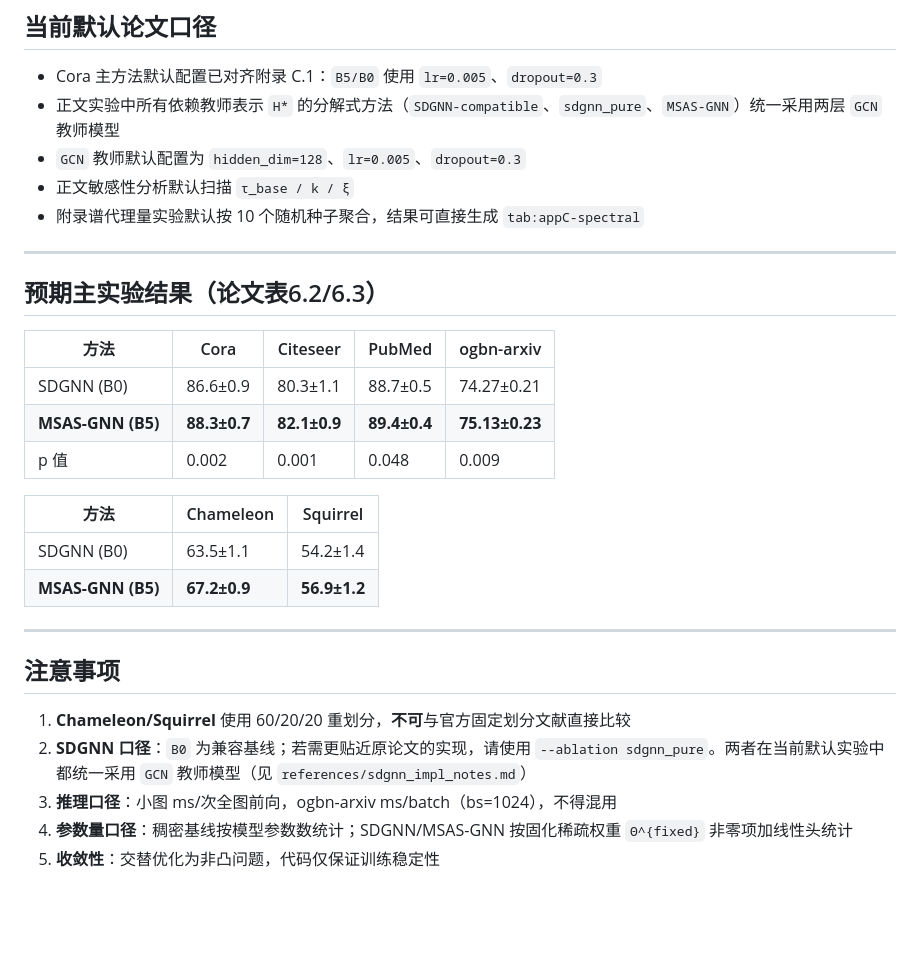
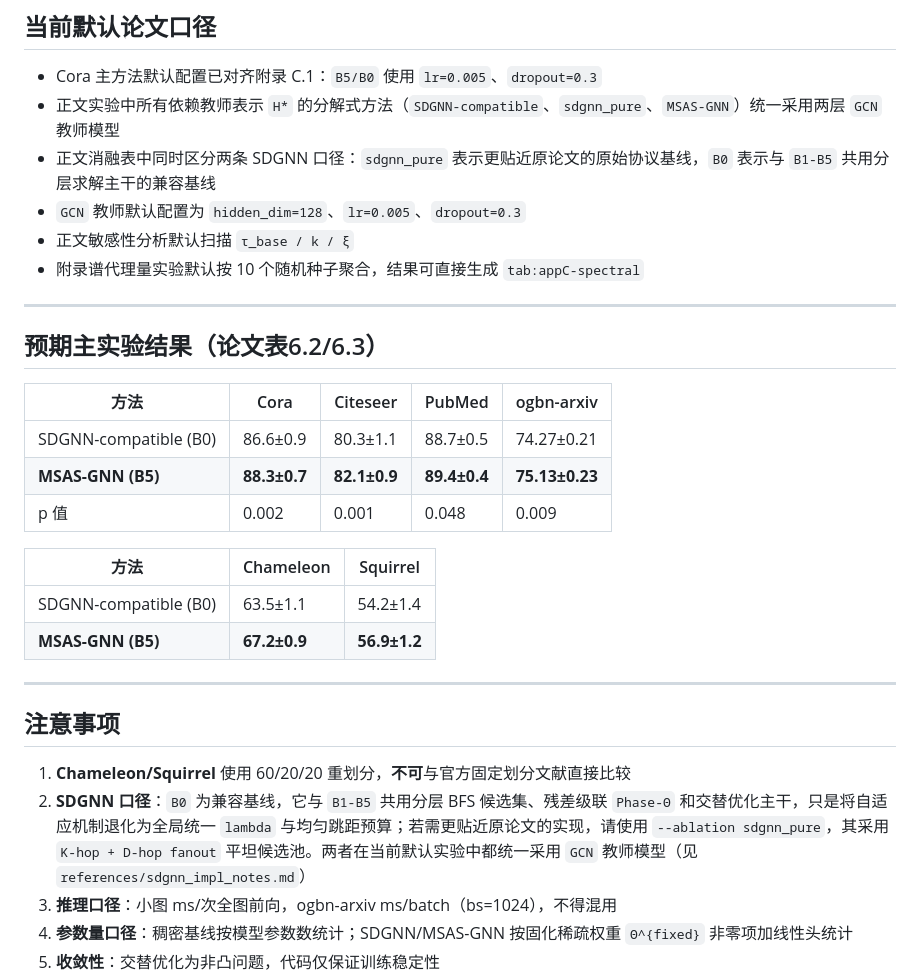
Before and after one commit to changh2001/msas-gnn-repro, a Markdown page: README.md, the part around the change. Drawn GitHub-style; blank space fills up the shorter version.

```diff
--- a/README.md
+++ b/README.md
@@ -97,6 +97,7 @@ python scripts/visualization/build_paper_figures.py --all
 
 - Cora 主方法默认配置已对齐附录 C.1：`B5/B0` 使用 `lr=0.005`、`dropout=0.3`
 - 正文实验中所有依赖教师表示 `H*` 的分解式方法（`SDGNN-compatible`、`sdgnn_pure`、`MSAS-GNN`）统一采用两层 `GCN` 教师模型
+- 正文消融表中同时区分两条 SDGNN 口径：`sdgnn_pure` 表示更贴近原论文的原始协议基线，`B0` 表示与 `B1-B5` 共用分层求解主干的兼容基线
 - `GCN` 教师默认配置为 `hidden_dim=128`、`lr=0.005`、`dropout=0.3`
 - 正文敏感性分析默认扫描 `τ_base / k / ξ`
 - 附录谱代理量实验默认按 10 个随机种子聚合，结果可直接生成 `tab:appC-spectral`
@@ -107,13 +108,13 @@ python scripts/visualization/build_paper_figures.py --all
 
 | 方法 | Cora | Citeseer | PubMed | ogbn-arxiv |
 |------|------|----------|--------|------------|
-| SDGNN (B0) | 86.6±0.9 | 80.3±1.1 | 88.7±0.5 | 74.27±0.21 |
+| SDGNN-compatible (B0) | 86.6±0.9 | 80.3±1.1 | 88.7±0.5 | 74.27±0.21 |
 | **MSAS-GNN (B5)** | **88.3±0.7** | **82.1±0.9** | **89.4±0.4** | **75.13±0.23** |
 | p 值 | 0.002 | 0.001 | 0.048 | 0.009 |
 
 | 方法 | Chameleon | Squirrel |
 |------|-----------|----------|
-| SDGNN (B0) | 63.5±1.1 | 54.2±1.4 |
+| SDGNN-compatible (B0) | 63.5±1.1 | 54.2±1.4 |
 | **MSAS-GNN (B5)** | **67.2±0.9** | **56.9±1.2** |
 
 ---
@@ -121,7 +122,7 @@ python scripts/visualization/build_paper_figures.py --all
 ## 注意事项
 
 1. **Chameleon/Squirrel** 使用 60/20/20 重划分，**不可**与官方固定划分文献直接比较
-2. **SDGNN 口径**：`B0` 为兼容基线；若需更贴近原论文的实现，请使用 `--ablation sdgnn_pure`。两者在当前默认实验中都统一采用 `GCN` 教师模型（见 `references/sdgnn_impl_notes.md`）
+2. **SDGNN 口径**：`B0` 为兼容基线，它与 `B1-B5` 共用分层 BFS 候选集、残差级联 `Phase-Θ` 和交替优化主干，只是将自适应机制退化为全局统一 `lambda` 与均匀跳距预算；若需更贴近原论文的实现，请使用 `--ablation sdgnn_pure`，其采用 `K-hop + D-hop fanout` 平坦候选池。两者在当前默认实验中都统一采用 `GCN` 教师模型（见 `references/sdgnn_impl_notes.md`）
 3. **推理口径**：小图 ms/次全图前向，ogbn-arxiv ms/batch（bs=1024），不得混用
 4. **参数量口径**：稠密基线按模型参数数统计；SDGNN/MSAS-GNN 按固化稀疏权重 `Θ^{fixed}` 非零项加线性头统计
 5. **收敛性**：交替优化为非凸问题，代码仅保证训练稳定性
```
Also changed, not shown: README_detailed.md (+8 -5 lines).
